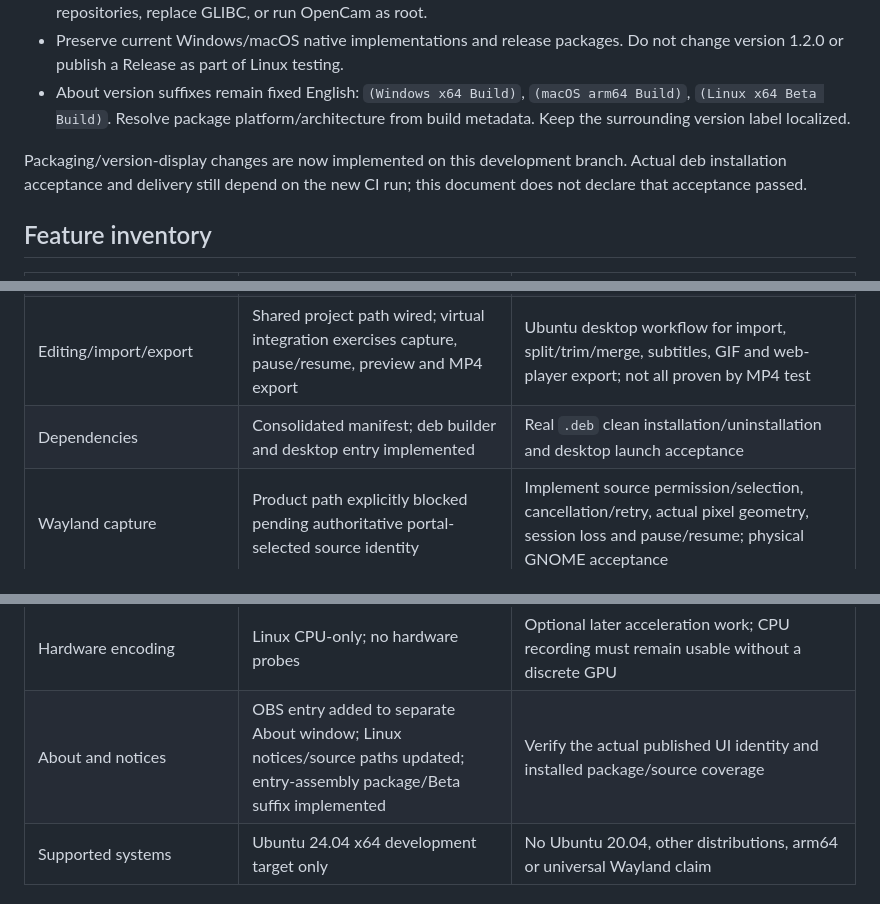
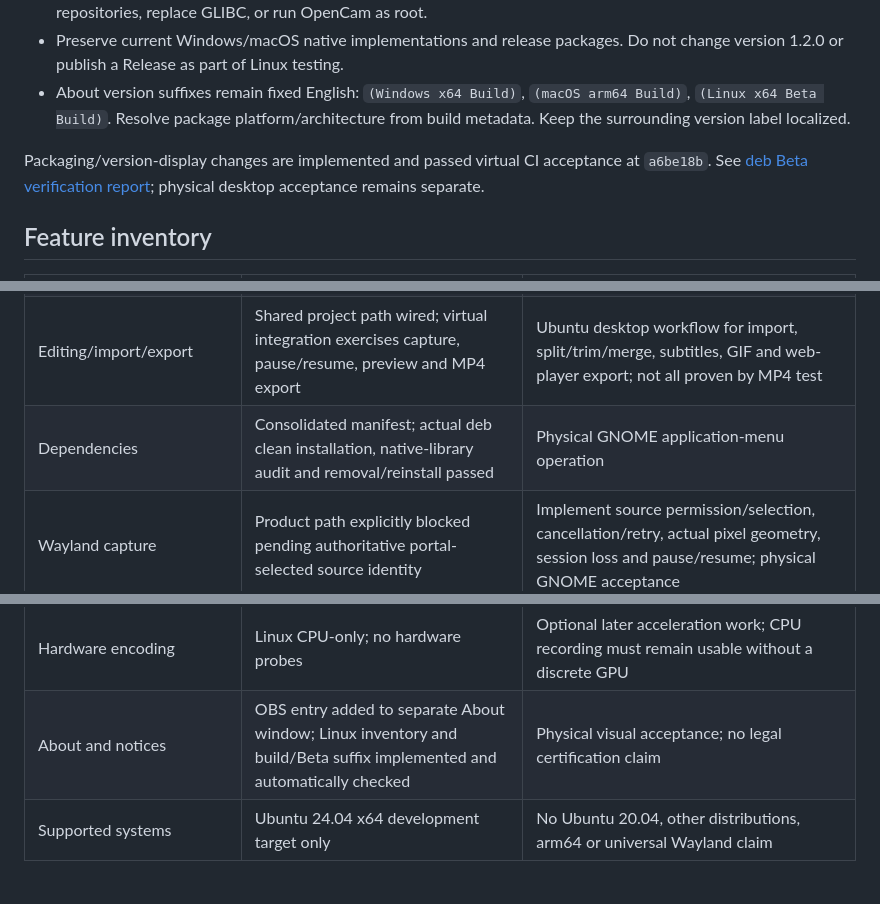
Before and after one commit to kaoshou/OpenCam, a Markdown page: docs/testing/ubuntu-readiness-20261031.md, 3 parts joined by grey strips. GitHub-like rendering.

Commit message:
docs(linux): record verified deb Beta and remaining limits [skip ci]

```diff
--- a/docs/testing/ubuntu-readiness-20261031.md
+++ b/docs/testing/ubuntu-readiness-20261031.md
@@ -9,7 +9,7 @@ Audit baseline: `b1f2970`, branch `codex/linux-app-test-20261030`, OpenCam 1.2.0
 - Preserve current Windows/macOS native implementations and release packages. Do not change version 1.2.0 or publish a Release as part of Linux testing.
 - About version suffixes remain fixed English: `(Windows x64 Build)`, `(macOS arm64 Build)`, `(Linux x64 Beta Build)`. Resolve package platform/architecture from build metadata. Keep the surrounding version label localized.
 
-Packaging/version-display changes are now implemented on this development branch. Actual deb installation acceptance and delivery still depend on the new CI run; this document does not declare that acceptance passed.
+Packaging/version-display changes are implemented and passed virtual CI acceptance at `a6be18b`. See [deb Beta verification report](ubuntu-deb-beta-20261031.md); physical desktop acceptance remains separate.
 
 ## Feature inventory
 
@@ -20,13 +20,13 @@ Packaging/version-display changes are now implemented on this development branch
 | Open output folder | Linux `xdg-open` branch fixed; regression tests pass | Actual desktop file-manager launch; integrate fix into new package |
 | Editor streaming playback | Pulse buffering/clock deadlock fixed; production preview probe passes | Physical playback/listening, seeking/sync; integrate fix into new package |
 | Editing/import/export | Shared project path wired; virtual integration exercises capture, pause/resume, preview and MP4 export | Ubuntu desktop workflow for import, split/trim/merge, subtitles, GIF and web-player export; not all proven by MP4 test |
-| Dependencies | Consolidated manifest; deb builder and desktop entry implemented | Real `.deb` clean installation/uninstallation and desktop launch acceptance |
+| Dependencies | Consolidated manifest; actual deb clean installation, native-library audit and removal/reinstall passed | Physical GNOME application-menu operation |
 | Wayland capture | Product path explicitly blocked pending authoritative portal-selected source identity | Implement source permission/selection, cancellation/retry, actual pixel geometry, session loss and pause/resume; physical GNOME acceptance |
 | Virtual teaching pointer / halo / click ripple | Not enabled; Linux exposes only original/hidden cursor | Platform-specific implementation and actual recording verification; no duplicate cursor, correct tip hotspot and scaling |
 | Screen annotation | Explicitly disabled on Linux | Overlay/input routing, capture visibility, eraser/undo/clear, draggable toolbar, mixed-DPI hide/show and pointer interaction |
 | Global recording/annotation shortcuts | Linux integration not implemented | Capability-check desktop/portal support; editable bindings/conflict handling; safe guided fallback where unavailable |
 | Hardware encoding | Linux CPU-only; no hardware probes | Optional later acceleration work; CPU recording must remain usable without a discrete GPU |
-| About and notices | OBS entry added to separate About window; Linux notices/source paths updated; entry-assembly package/Beta suffix implemented | Verify the actual published UI identity and installed package/source coverage |
+| About and notices | OBS entry added to separate About window; Linux inventory and build/Beta suffix implemented and automatically checked | Physical visual acceptance; no legal certification claim |
 | Supported systems | Ubuntu 24.04 x64 development target only | No Ubuntu 20.04, other distributions, arm64 or universal Wayland claim |
 
 ## Priority and gates
```
Also changed, not shown: docs/testing/ubuntu-deb-beta-20261031.md (added, +61 -0 lines).
